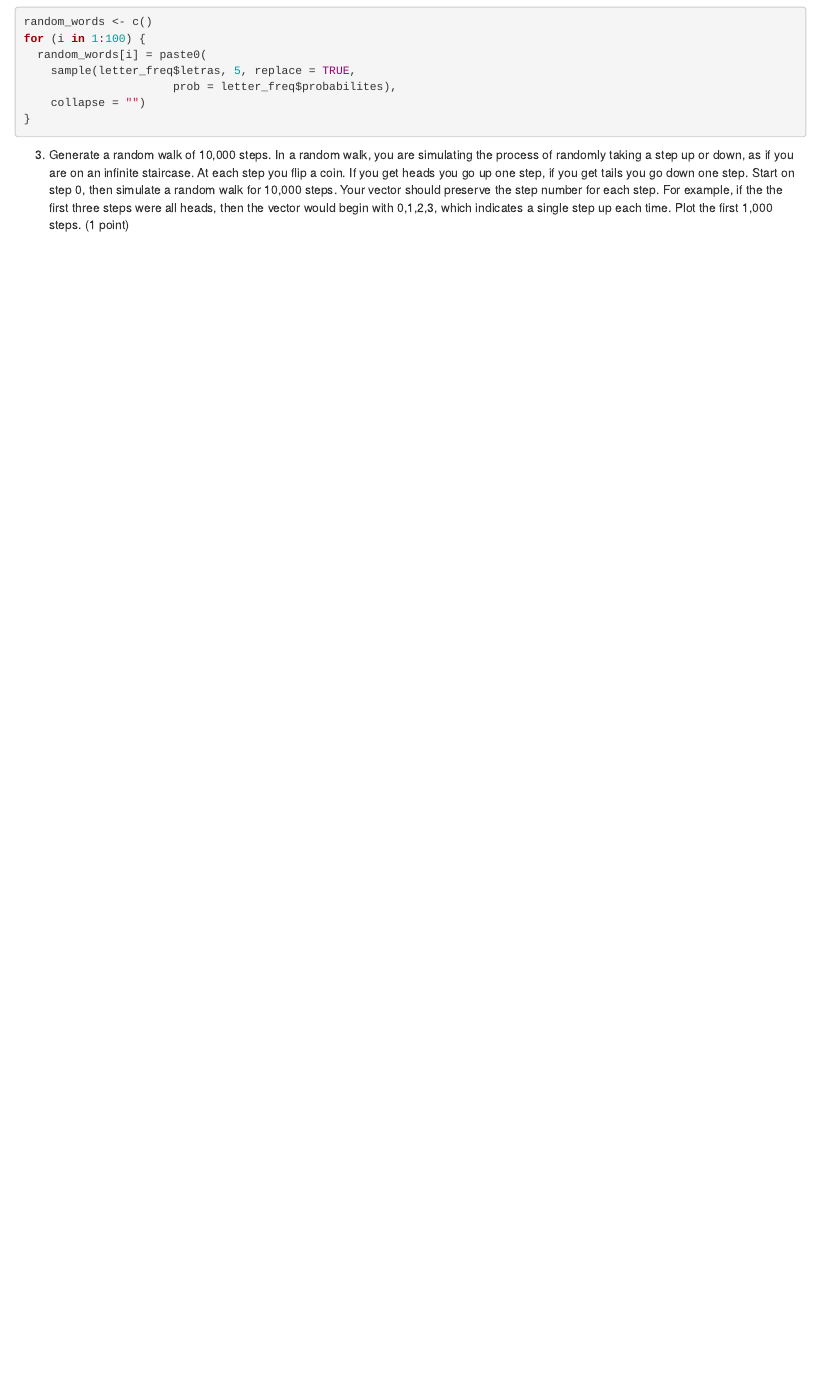
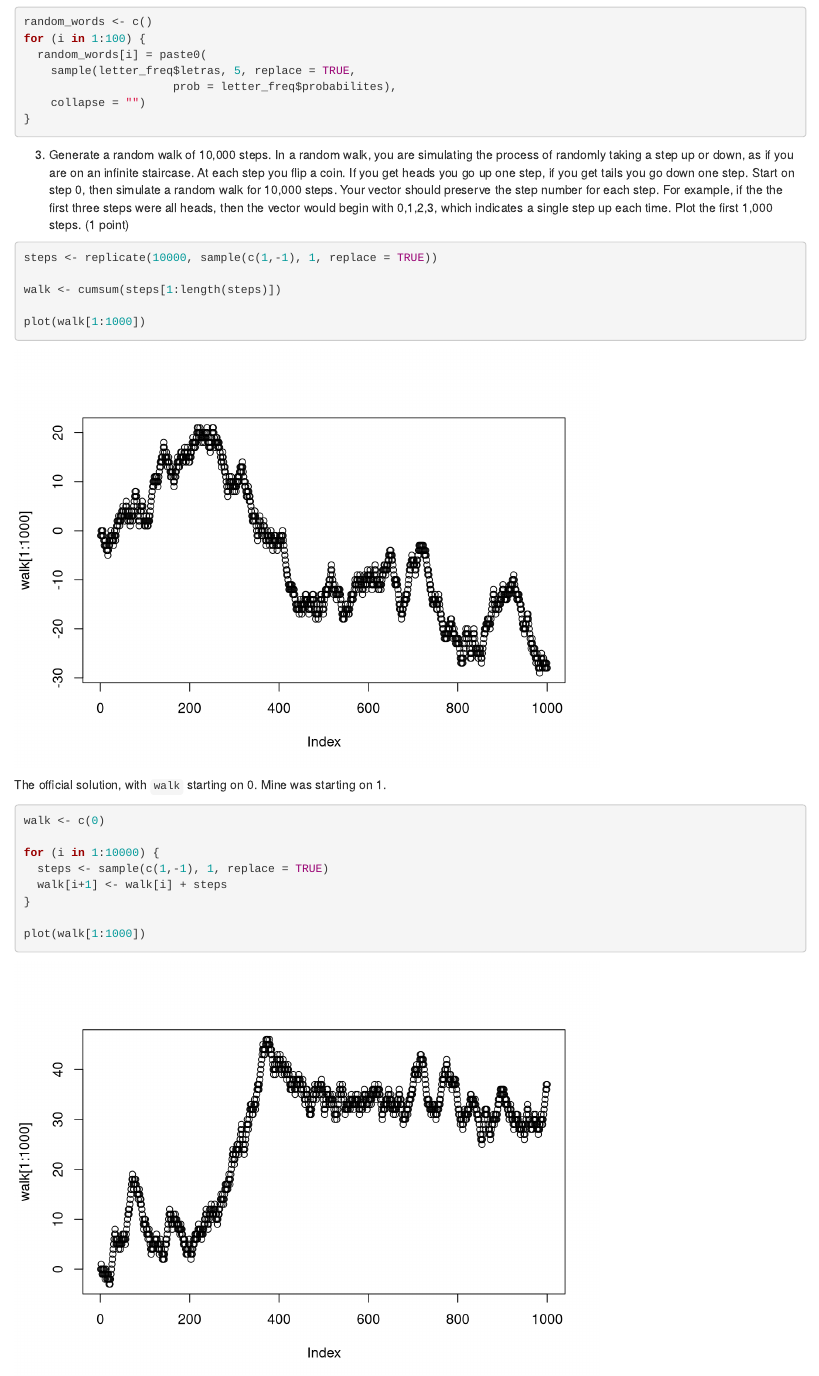
Before and after one commit to marwincarmo/psyc7709Lab_exercises, an R Markdown document (Lab4-distributions_ii.Rmd): the page in a window 1100 px wide, from 1600 px down. Rendered offline with R 4.5, knitr and Pandoc, with nearby package versions; code that draws random numbers runs with fixed seeds of ours.

Commit message:
lab 4 q3

````diff
--- a/Lab4-distributions_ii.Rmd
+++ b/Lab4-distributions_ii.Rmd
@@ -55,3 +55,25 @@ for (i in 1:100) {
 ```
 
 3. Generate a random walk of 10,000 steps. In a random walk, you are simulating the process of randomly taking a step up or down, as if you are on an infinite staircase. At each step you flip a coin. If you get heads you go up one step, if you get tails you go down one step. Start on step 0, then simulate a random walk for 10,000 steps. Your vector should preserve the step number for each step. For example, if the the first three steps were all heads, then the vector would begin with 0,1,2,3, which indicates a single step up each time. Plot the first 1,000 steps. (1 point)
+
+
+```{r}
+steps <- replicate(10000, sample(c(1,-1), 1, replace = TRUE))
+
+walk <- cumsum(steps[1:length(steps)])
+
+plot(walk[1:1000])
+```
+
+The official solution, with `walk` starting on 0. Mine was starting on 1.
+
+```{r}
+walk <- c(0)
+
+for (i in 1:10000) {
+  steps <- sample(c(1,-1), 1, replace = TRUE)
+  walk[i+1] <- walk[i] + steps
+}
+
+plot(walk[1:1000])
+```
````
